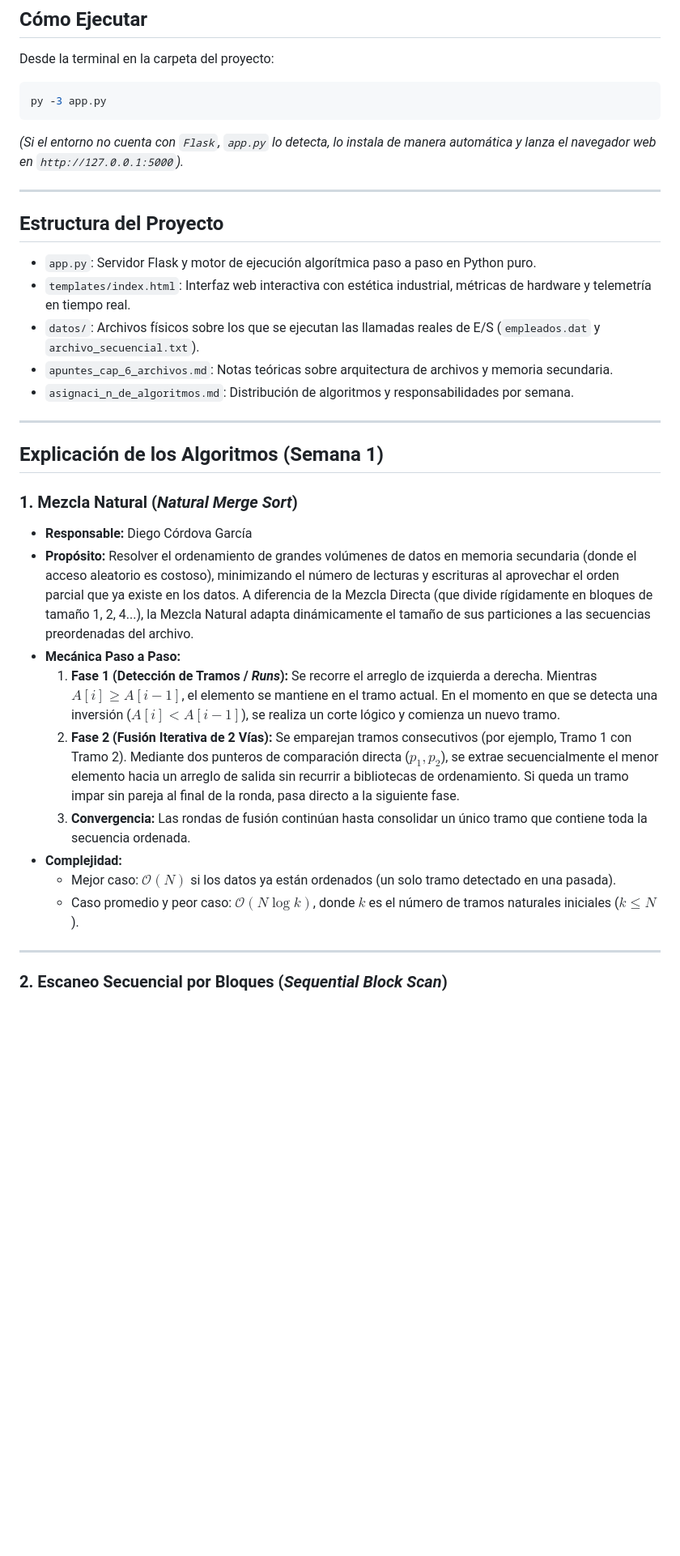
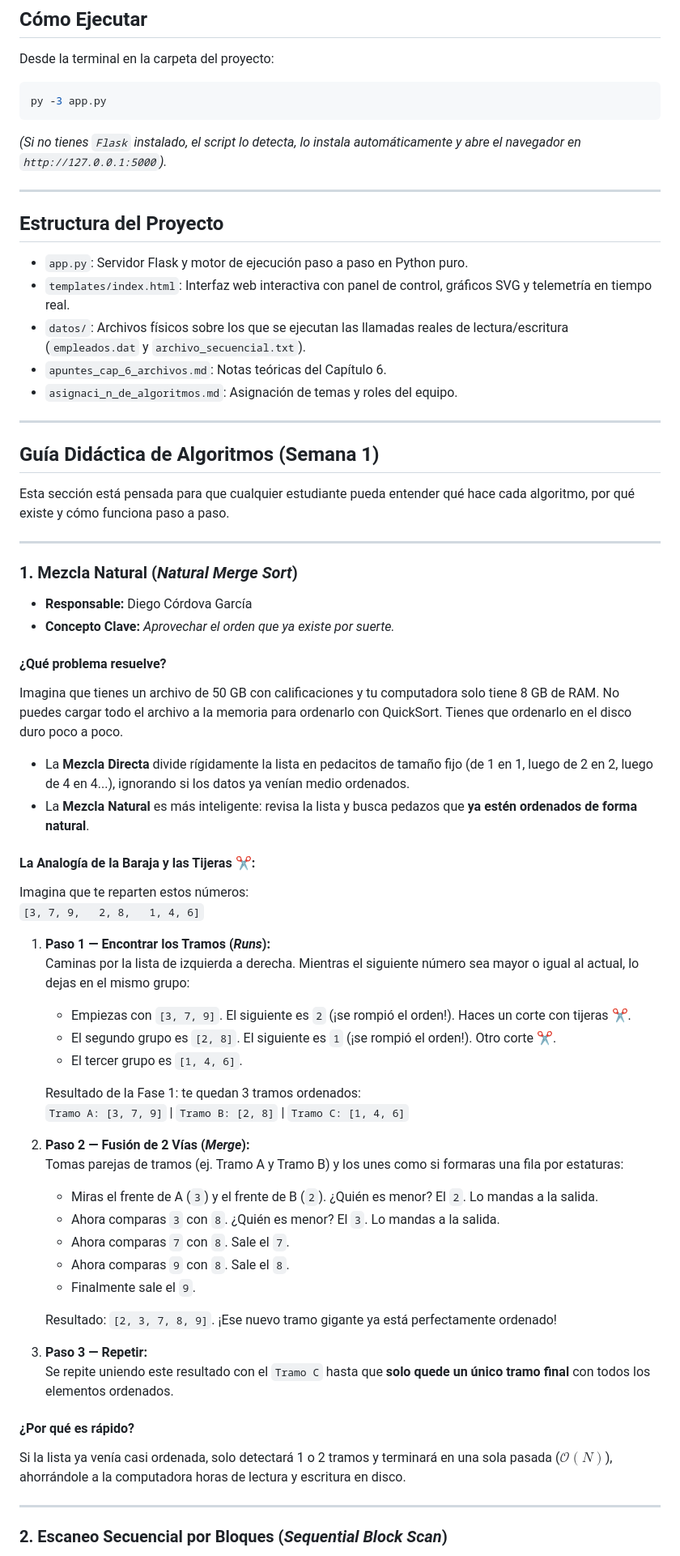
Before and after one commit to diegoc1005/Proyecto_algoritmos_animados_EDAII, a Markdown page: README.md, the part around one of its changes. Shown at 81% size. GitHub-like rendering; blank space fills up the shorter version.

````diff
--- a/README.md
+++ b/README.md
@@ -21,31 +21,61 @@ Desde la terminal en la carpeta del proyecto:
 py -3 app.py
 ```
 
-*(Si el entorno no cuenta con `Flask`, `app.py` lo detecta, lo instala de manera automática y lanza el navegador web en `http://127.0.0.1:5000`).*
+*(Si no tienes `Flask` instalado, el script lo detecta, lo instala automáticamente y abre el navegador en `http://127.0.0.1:5000`).*
 
 ---
 
 ## Estructura del Proyecto
-- `app.py`: Servidor Flask y motor de ejecución algorítmica paso a paso en Python puro.
-- `templates/index.html`: Interfaz web interactiva con estética industrial, métricas de hardware y telemetría en tiempo real.
-- `datos/`: Archivos físicos sobre los que se ejecutan las llamadas reales de E/S (`empleados.dat` y `archivo_secuencial.txt`).
-- `apuntes_cap_6_archivos.md`: Notas teóricas sobre arquitectura de archivos y memoria secundaria.
-- `asignaci_n_de_algoritmos.md`: Distribución de algoritmos y responsabilidades por semana.
+- `app.py`: Servidor Flask y motor de ejecución paso a paso en Python puro.
+- `templates/index.html`: Interfaz web interactiva con panel de control, gráficos SVG y telemetría en tiempo real.
+- `datos/`: Archivos físicos sobre los que se ejecutan las llamadas reales de lectura/escritura (`empleados.dat` y `archivo_secuencial.txt`).
+- `apuntes_cap_6_archivos.md`: Notas teóricas del Capítulo 6.
+- `asignaci_n_de_algoritmos.md`: Asignación de temas y roles del equipo.
 
 ---
 
-## Explicación de los Algoritmos (Semana 1)
+## Guía Didáctica de Algoritmos (Semana 1)
+
+Esta sección está pensada para que cualquier estudiante pueda entender qué hace cada algoritmo, por qué existe y cómo funciona paso a paso.
+
+---
 
 ### 1. Mezcla Natural (*Natural Merge Sort*)
 * **Responsable:** Diego Córdova García
-* **Propósito:** Resolver el ordenamiento de grandes volúmenes de datos en memoria secundaria (donde el acceso aleatorio es costoso), minimizando el número de lecturas y escrituras al aprovechar el orden parcial que ya existe en los datos. A diferencia de la Mezcla Directa (que divide rígidamente en bloques de tamaño 1, 2, 4...), la Mezcla Natural adapta dinámicamente el tamaño de sus particiones a las secuencias preordenadas del archivo.
-* **Mecánica Paso a Paso:**
-  1. **Fase 1 (Detección de Tramos / *Runs*):** Se recorre el arreglo de izquierda a derecha. Mientras $A[i] \ge A[i-1]$, el elemento se mantiene en el tramo actual. En el momento en que se detecta una inversión ($A[i] < A[i-1]$), se realiza un corte lógico y comienza un nuevo tramo.
-  2. **Fase 2 (Fusión Iterativa de 2 Vías):** Se emparejan tramos consecutivos (por ejemplo, Tramo 1 con Tramo 2). Mediante dos punteros de comparación directa ($p_1, p_2$), se extrae secuencialmente el menor elemento hacia un arreglo de salida sin recurrir a bibliotecas de ordenamiento. Si queda un tramo impar sin pareja al final de la ronda, pasa directo a la siguiente fase.
-  3. **Convergencia:** Las rondas de fusión continúan hasta consolidar un único tramo que contiene toda la secuencia ordenada.
-* **Complejidad:**
-  - Mejor caso: $\mathcal{O}(N)$ si los datos ya están ordenados (un solo tramo detectado en una pasada).
-  - Caso promedio y peor caso: $\mathcal{O}(N \log k)$, donde $k$ es el número de tramos naturales iniciales ($k \le N$).
+* **Concepto Clave:** *Aprovechar el orden que ya existe por suerte.*
+
+#### ¿Qué problema resuelve?
+Imagina que tienes un archivo de 50 GB con calificaciones y tu computadora solo tiene 8 GB de RAM. No puedes cargar todo el archivo a la memoria para ordenarlo con QuickSort. Tienes que ordenarlo en el disco duro poco a poco.
+* La **Mezcla Directa** divide rígidamente la lista en pedacitos de tamaño fijo (de 1 en 1, luego de 2 en 2, luego de 4 en 4...), ignorando si los datos ya venían medio ordenados.
+* La **Mezcla Natural** es más inteligente: revisa la lista y busca pedazos que **ya estén ordenados de forma natural**.
+
+#### La Analogía de la Baraja y las Tijeras ✂️:
+Imagina que te reparten estos números:
+`[3, 7, 9,   2, 8,   1, 4, 6]`
+
+1. **Paso 1 — Encontrar los Tramos (*Runs*):**
+   Caminas por la lista de izquierda a derecha. Mientras el siguiente número sea mayor o igual al actual, lo dejas en el mismo grupo:
+   * Empiezas con `[3, 7, 9]`. El siguiente es `2` (¡se rompió el orden!). Haces un corte con tijeras ✂️.
+   * El segundo grupo es `[2, 8]`. El siguiente es `1` (¡se rompió el orden!). Otro corte ✂️.
+   * El tercer grupo es `[1, 4, 6]`.
+
+   Resultado de la Fase 1: te quedan 3 tramos ordenados:
+   `Tramo A: [3, 7, 9]` | `Tramo B: [2, 8]` | `Tramo C: [1, 4, 6]`
+
+2. **Paso 2 — Fusión de 2 Vías (*Merge*):**
+   Tomas parejas de tramos (ej. Tramo A y Tramo B) y los unes como si formaras una fila por estaturas:
+   * Miras el frente de A (`3`) y el frente de B (`2`). ¿Quién es menor? El `2`. Lo mandas a la salida.
+   * Ahora comparas `3` con `8`. ¿Quién es menor? El `3`. Lo mandas a la salida.
+   * Ahora comparas `7` con `8`. Sale el `7`.
+   * Ahora comparas `9` con `8`. Sale el `8`.
+   * Finalmente sale el `9`.
+
+   Resultado: `[2, 3, 7, 8, 9]`. ¡Ese nuevo tramo gigante ya está perfectamente ordenado!
+3. **Paso 3 — Repetir:**
+   Se repite uniendo este resultado con el `Tramo C` hasta que **solo quede un único tramo final** con todos los elementos ordenados.
+
+#### ¿Por qué es rápido?
+Si la lista ya venía casi ordenada, solo detectará 1 o 2 tramos y terminará en una sola pasada ($\mathcal{O}(N)$), ahorrándole a la computadora horas de lectura y escritura en disco.
 
 ---
 
````
Also changed, not shown: other parts of README.md (+61 -19 lines).
